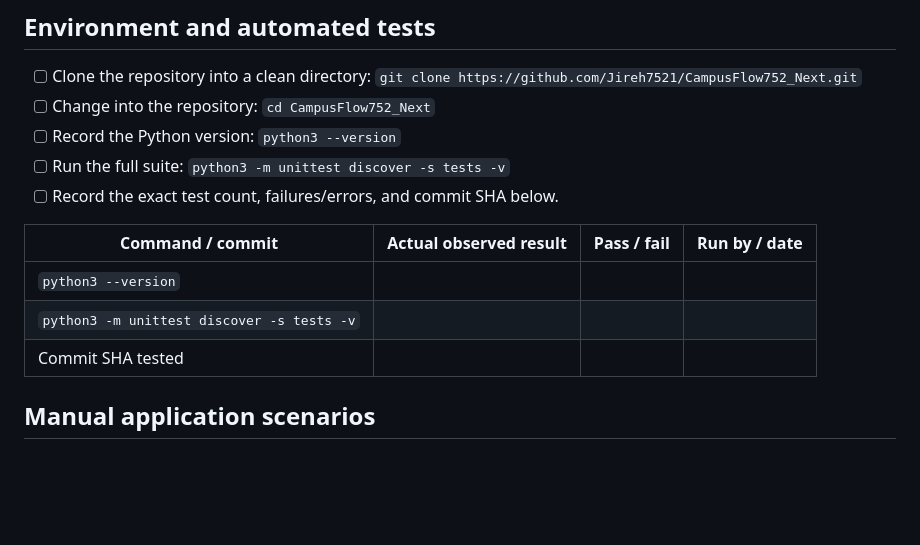
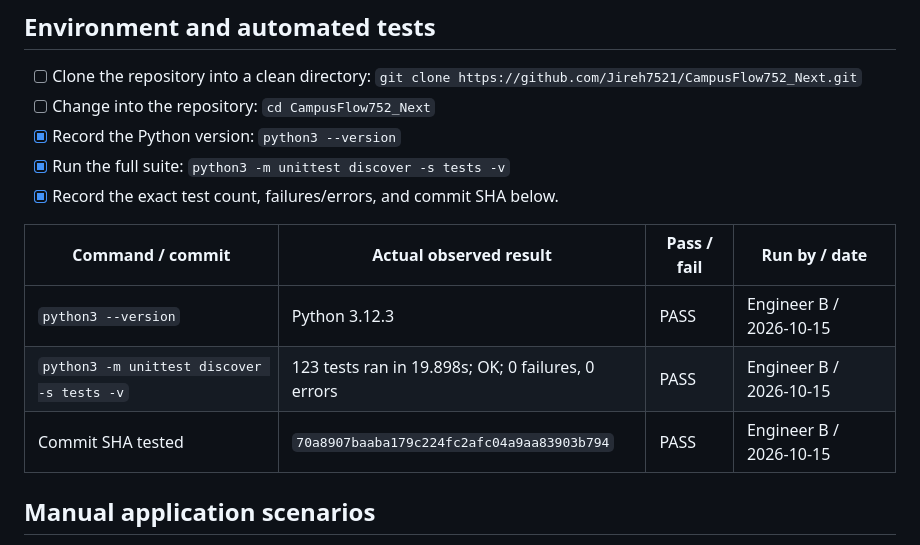
Before and after one commit to Jireh7521/CampusFlow752_Next, a Markdown page: docs/final-demo-checklist.md, the part around the change. GitHub-like rendering; blank space fills up the shorter version.

Commit message:
docs: record verified automated test results

```diff
--- a/docs/final-demo-checklist.md
+++ b/docs/final-demo-checklist.md
@@ -8,15 +8,15 @@ Use this checklist during a fresh-clone demonstration. **Do not mark a scenario
   `git clone https://github.com/Jireh7521/CampusFlow752_Next.git`
 - [ ] Change into the repository:
   `cd CampusFlow752_Next`
-- [ ] Record the Python version: `python3 --version`
-- [ ] Run the full suite: `python3 -m unittest discover -s tests -v`
-- [ ] Record the exact test count, failures/errors, and commit SHA below.
+- [x] Record the Python version: `python3 --version`
+- [x] Run the full suite: `python3 -m unittest discover -s tests -v`
+- [x] Record the exact test count, failures/errors, and commit SHA below.
 
 | Command / commit | Actual observed result | Pass / fail | Run by / date |
 |---|---|---|---|
-| `python3 --version` |  |  |  |
-| `python3 -m unittest discover -s tests -v` |  |  |  |
-| Commit SHA tested |  |  |  |
+| `python3 --version` | Python 3.12.3 | PASS | Engineer B / 2026-10-15 |
+| `python3 -m unittest discover -s tests -v` | 123 tests ran in 19.898s; OK; 0 failures, 0 errors | PASS | Engineer B / 2026-10-15 |
+| Commit SHA tested | `70a8907baaba179c224fc2afc04a9aa83903b794` | PASS | Engineer B / 2026-10-15 |
 
 ## Manual application scenarios
 
```
